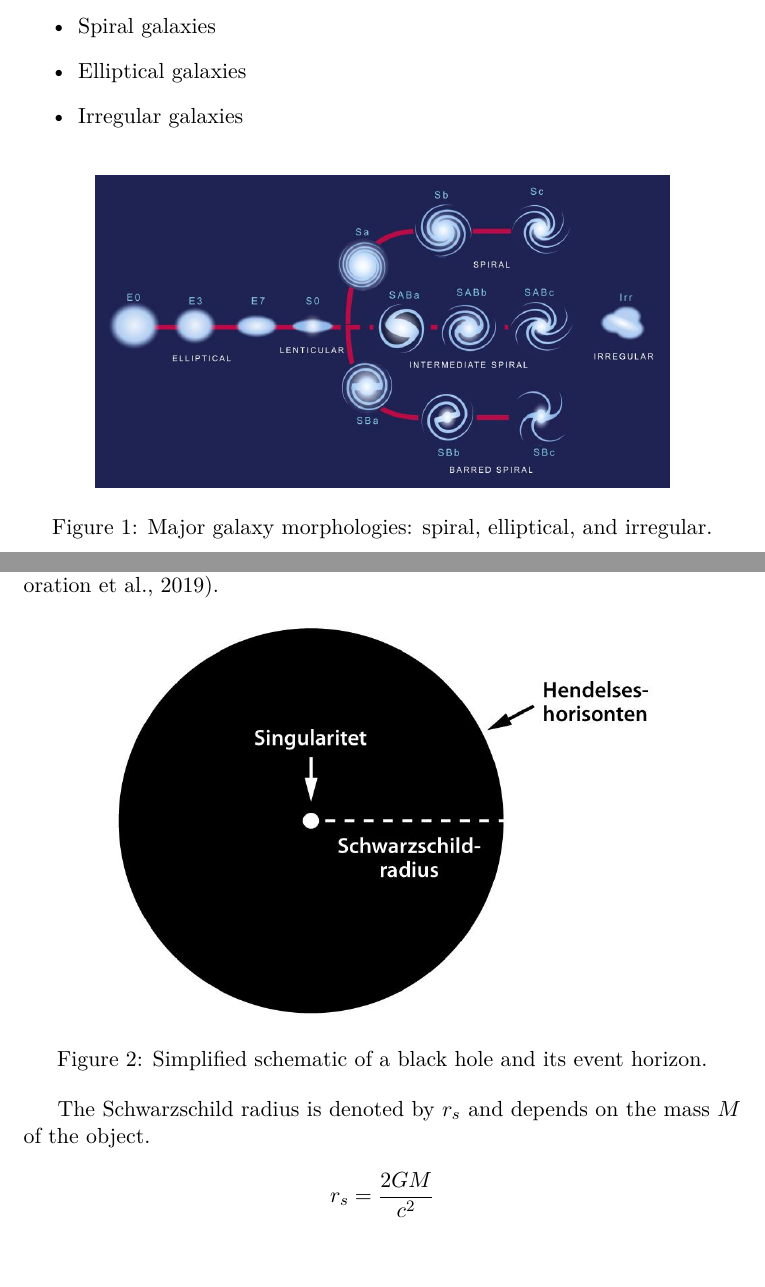
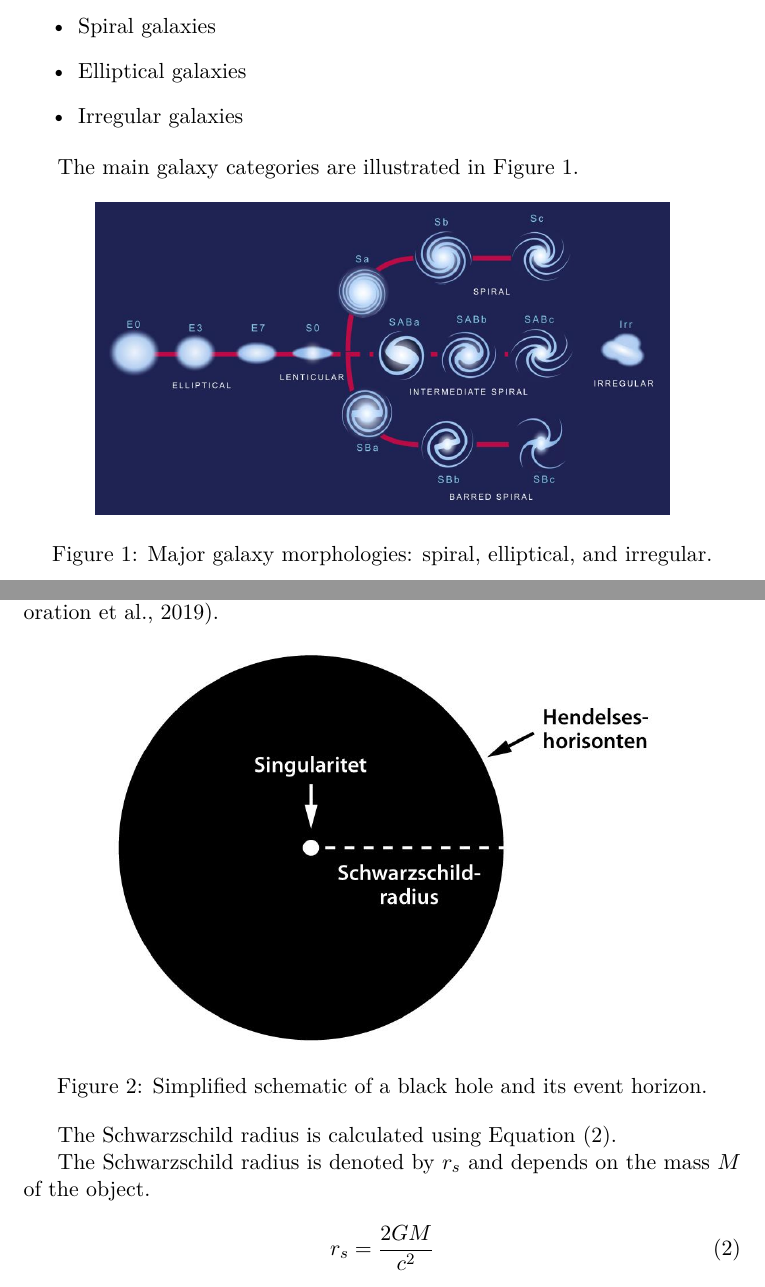
Before and after one commit to mb-czu/latex-od-nuly-k-clanku, a LaTeX paper (latex-hack/solution/main.tex, which reads latex-hack/solution/chapters/black-holes.tex, latex-hack/solution/chapters/stars-and-galaxies.tex): two parts of pages 2 and 3 of 4, joined at a grey line, cut so that both start at the same text. Compiled offline with pdfLaTeX.

Commit message:
feat(latex-hack): pridano reseni osme challange

```diff
--- a/latex-hack/solution/chapters/black-holes.tex
+++ b/latex-hack/solution/chapters/black-holes.tex
@@ -13,8 +14,11 @@ The Event Horizon Telescope collaboration published an image of the black hole s
     \label{fig:black-hole}
 \end{figure}
 
+The Schwarzschild radius is calculated using Equation~\eqref{eq:schwarzschild-radius}.
+
 The Schwarzschild radius is denoted by $r_s$ and depends on the mass $M$ of the object.
 
-\[
-r_s = \frac{2GM}{c^2}
-\]
+\begin{equation}
+    r_s = \frac{2GM}{c^2}
+    \label{eq:schwarzschild-radius}
+\end{equation}
--- a/latex-hack/solution/chapters/stars-and-galaxies.tex
+++ b/latex-hack/solution/chapters/stars-and-galaxies.tex
@@ -21,6 +22,8 @@ The mass--energy equivalence is expressed as:
     \item Irregular galaxies
 \end{itemize}
 
+The main galaxy categories are illustrated in Figure~\ref{fig:galaxy-types}.
+
 \begin{figure}[htbp]
     \centering
     \includegraphics[width=0.8\textwidth]{figures/images/galaxy-types.png}
--- a/latex-hack/solution/main.tex
+++ b/latex-hack/solution/main.tex
@@ -9,6 +9,8 @@
 \usepackage{booktabs}
 \usepackage{siunitx}
 \usepackage{amsmath}
+\usepackage[hidelinks]{hyperref}
+\usepackage[capitalise,noabbrev]{cleveref}
 
 \title{Exploring the Universe: From Stars to Black Holes}
 \author{Matej Brnka}
```
Also changed, not shown: latex-hack/solution/chapters/introduction.tex (+2 -0 lines), latex-hack/solution/chapters/black-holes.tex (1 more changed lines), latex-hack/solution/chapters/stars-and-galaxies.tex (1 more changed lines).
